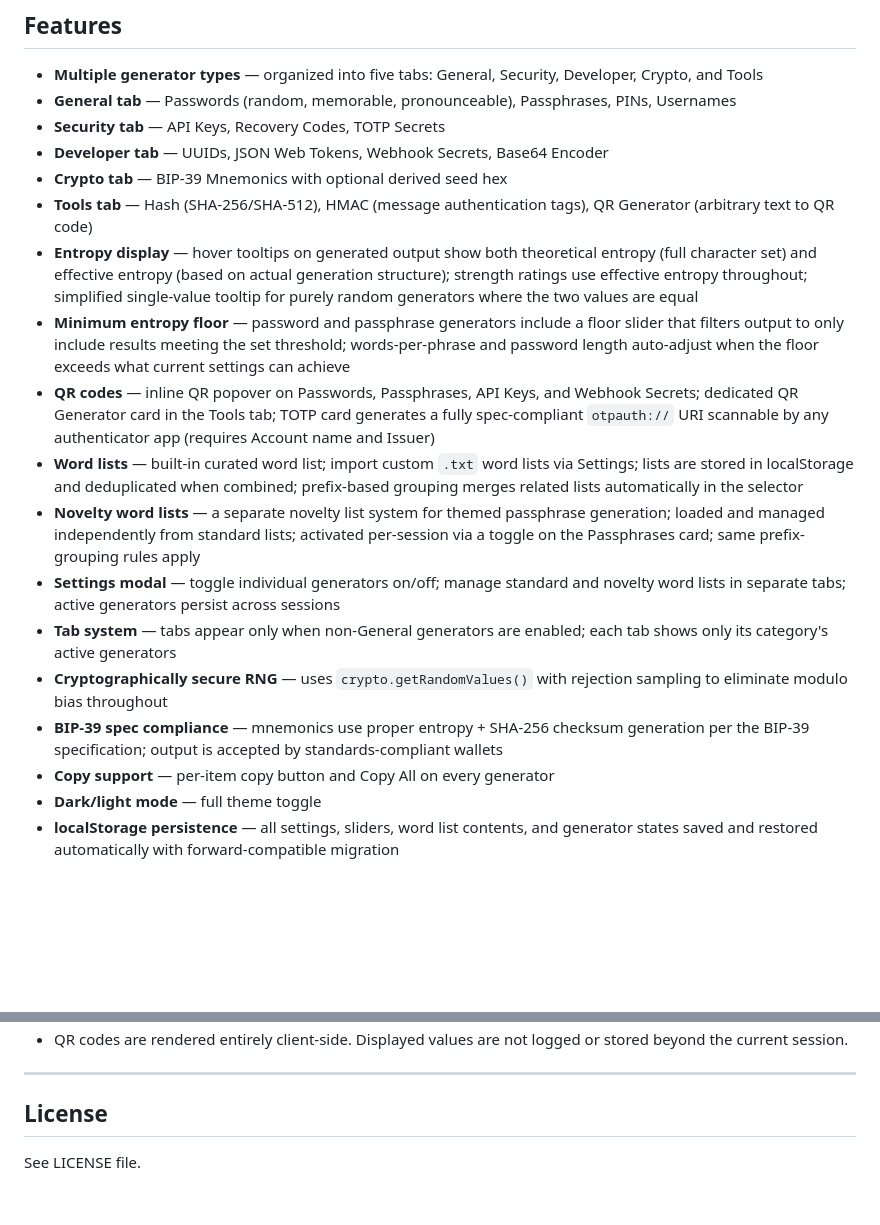
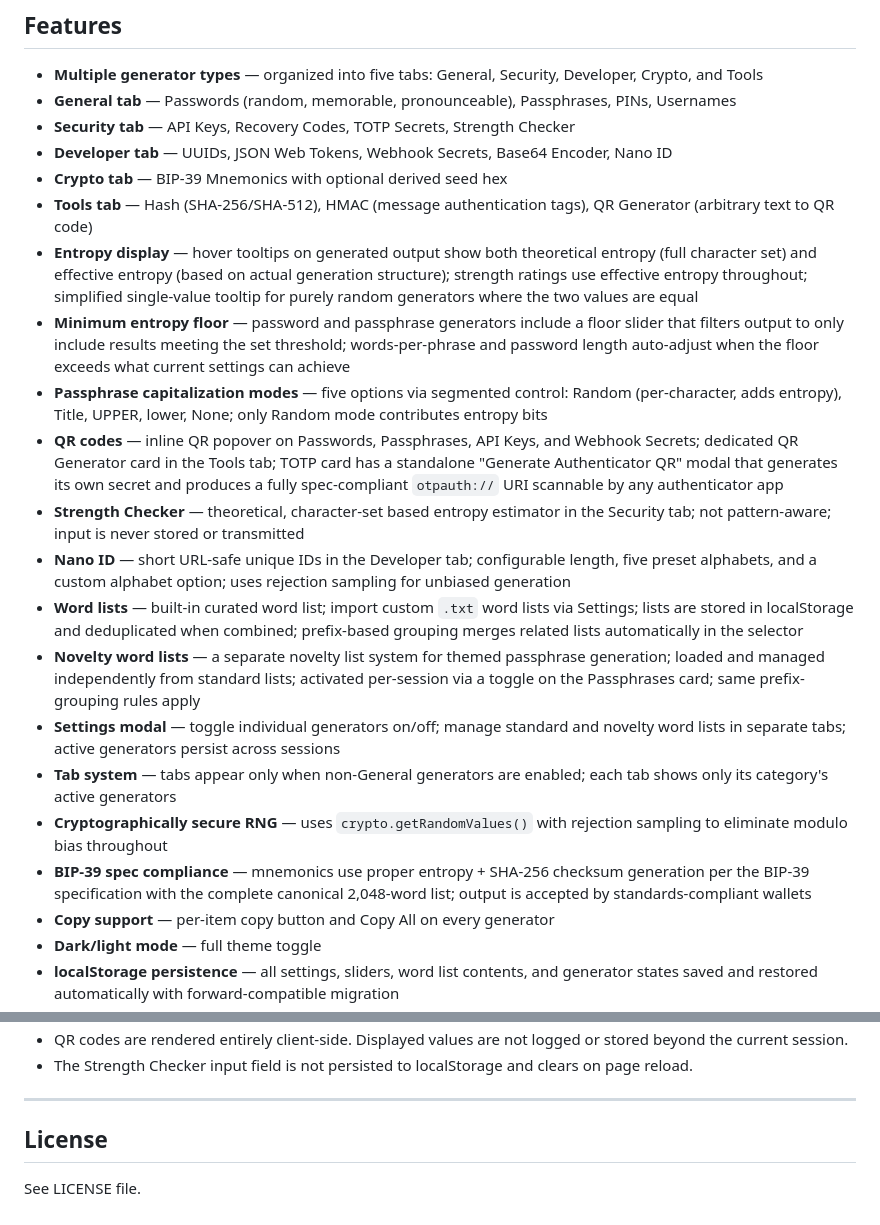
Before and after one commit to badbox29/password_generator, a Markdown page: README.md, 2 parts joined by grey strips. GitHub-like rendering; blank space fills up the shorter version.

```diff
--- a/README.md
+++ b/README.md
@@ -16,19 +16,22 @@ https://badbox29.github.io/password_generator/
 
 - **Multiple generator types** — organized into five tabs: General, Security, Developer, Crypto, and Tools
 - **General tab** — Passwords (random, memorable, pronounceable), Passphrases, PINs, Usernames
-- **Security tab** — API Keys, Recovery Codes, TOTP Secrets
-- **Developer tab** — UUIDs, JSON Web Tokens, Webhook Secrets, Base64 Encoder
+- **Security tab** — API Keys, Recovery Codes, TOTP Secrets, Strength Checker
+- **Developer tab** — UUIDs, JSON Web Tokens, Webhook Secrets, Base64 Encoder, Nano ID
 - **Crypto tab** — BIP-39 Mnemonics with optional derived seed hex
 - **Tools tab** — Hash (SHA-256/SHA-512), HMAC (message authentication tags), QR Generator (arbitrary text to QR code)
 - **Entropy display** — hover tooltips on generated output show both theoretical entropy (full character set) and effective entropy (based on actual generation structure); strength ratings use effective entropy throughout; simplified single-value tooltip for purely random generators where the two values are equal
 - **Minimum entropy floor** — password and passphrase generators include a floor slider that filters output to only include results meeting the set threshold; words-per-phrase and password length auto-adjust when the floor exceeds what current settings can achieve
-- **QR codes** — inline QR popover on Passwords, Passphrases, API Keys, and Webhook Secrets; dedicated QR Generator card in the Tools tab; TOTP card generates a fully spec-compliant `otpauth://` URI scannable by any authenticator app (requires Account name and Issuer)
+- **Passphrase capitalization modes** — five options via segmented control: Random (per-character, adds entropy), Title, UPPER, lower, None; only Random mode contributes entropy bits
+- **QR codes** — inline QR popover on Passwords, Passphrases, API Keys, and Webhook Secrets; dedicated QR Generator card in the Tools tab; TOTP card has a standalone "Generate Authenticator QR" modal that generates its own secret and produces a fully spec-compliant `otpauth://` URI scannable by any authenticator app
+- **Strength Checker** — theoretical, character-set based entropy estimator in the Security tab; not pattern-aware; input is never stored or transmitted
+- **Nano ID** — short URL-safe unique IDs in the Developer tab; configurable length, five preset alphabets, and a custom alphabet option; uses rejection sampling for unbiased generation
 - **Word lists** — built-in curated word list; import custom `.txt` word lists via Settings; lists are stored in localStorage and deduplicated when combined; prefix-based grouping merges related lists automatically in the selector
 - **Novelty word lists** — a separate novelty list system for themed passphrase generation; loaded and managed independently from standard lists; activated per-session via a toggle on the Passphrases card; same prefix-grouping rules apply
 - **Settings modal** — toggle individual generators on/off; manage standard and novelty word lists in separate tabs; active generators persist across sessions
 - **Tab system** — tabs appear only when non-General generators are enabled; each tab shows only its category's active generators
 - **Cryptographically secure RNG** — uses `crypto.getRandomValues()` with rejection sampling to eliminate modulo bias throughout
-- **BIP-39 spec compliance** — mnemonics use proper entropy + SHA-256 checksum generation per the BIP-39 specification; output is accepted by standards-compliant wallets
+- **BIP-39 spec compliance** — mnemonics use proper entropy + SHA-256 checksum generation per the BIP-39 specification with the complete canonical 2,048-word list; output is accepted by standards-compliant wallets
 - **Copy support** — per-item copy button and Copy All on every generator
 - **Dark/light mode** — full theme toggle
 - **localStorage persistence** — all settings, sliders, word list contents, and generator states saved and restored automatically with forward-compatible migration
@@ -154,4 +161,5 @@ Strength tiers: **Weak** < 50 bits · **Moderate** 50–80 bits · **Strong** 80
 - QR codes are rendered entirely client-side. Displayed values are not logged or stored beyond the current session.
+- The Strength Checker input field is not persisted to localStorage and clears on page reload.
 
 ---
 
```
Also changed, not shown: other parts of README.md (+15 -11 lines).
